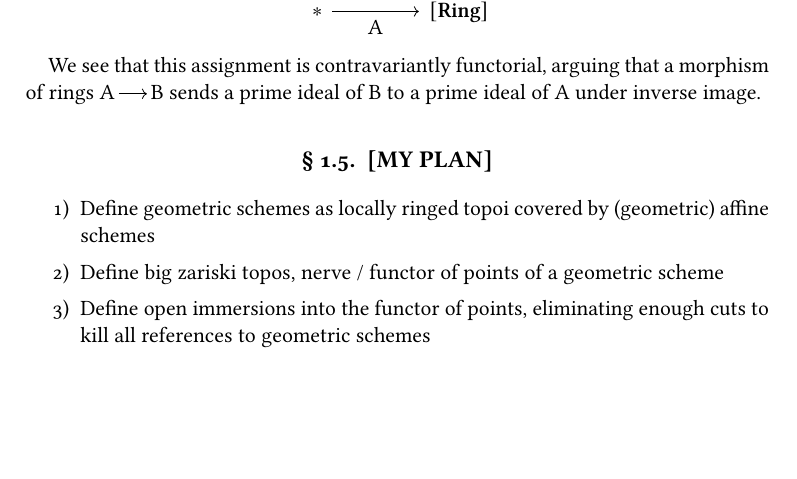
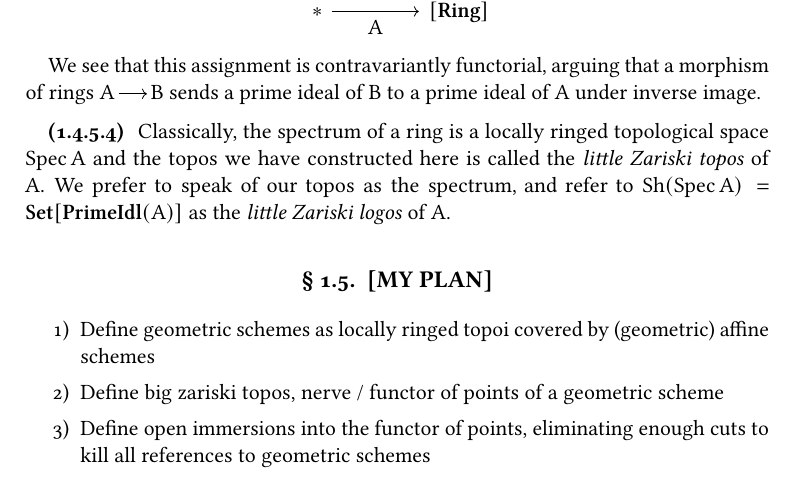
Before and after one commit to jonsterling/mathematical-notebook, a LaTeX book (main.tex, which reads chapters/functorial-geometry.tex): part of page 6 of 6, cut so that both start at the same text, the shorter picture padded with empty space. Compiled offline with pdfLaTeX.

Commit message:
rude comment

```diff
--- a/chapters/functorial-geometry.tex
+++ b/chapters/functorial-geometry.tex
@@ -286,6 +286,15 @@ We begin with the classic perspective of schemes as locally ringed topoi.
   $A$ under inverse image.
 \end{para}
 
+\begin{para}
+  %
+  Classically, the spectrum of a ring is a locally ringed topological space
+  $\Spec{A}$ and the topos we have constructed here is called the \emph{little
+  Zariski topos} of $A$. We prefer to speak of our topos as the spectrum, and
+  refer to $\Sh{\Spec{A}} = \SET\brk{\PrimeIdl\prn{A}}$ as the \emph{little Zariski logos} of $A$.
+  %
+\end{para}
+
 
 
 
```
